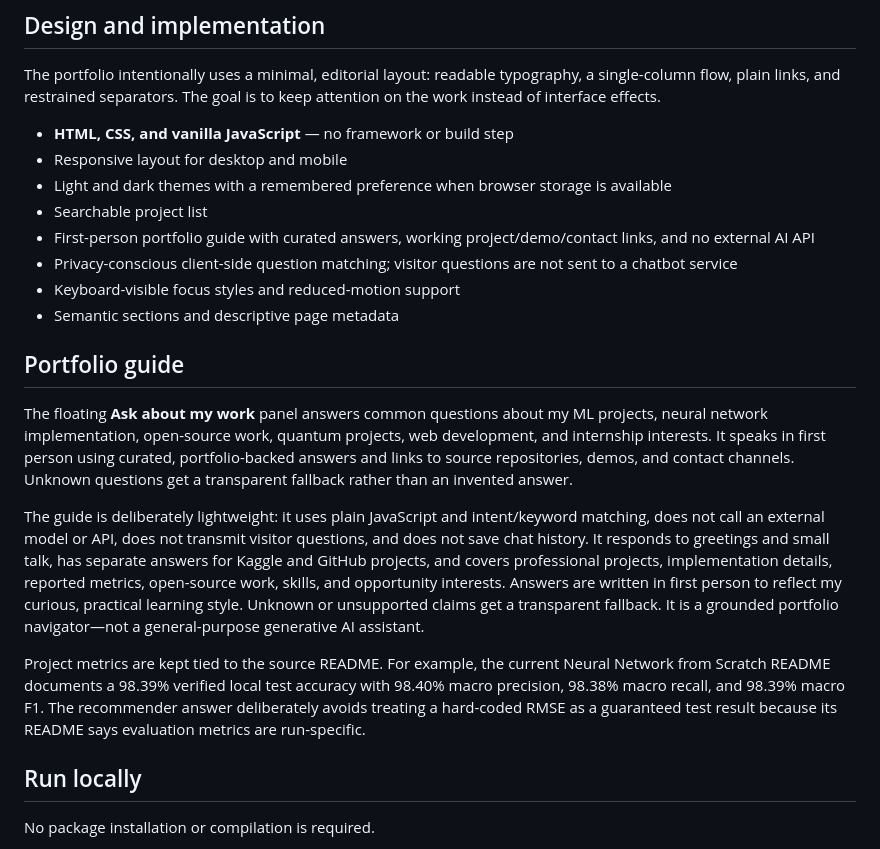
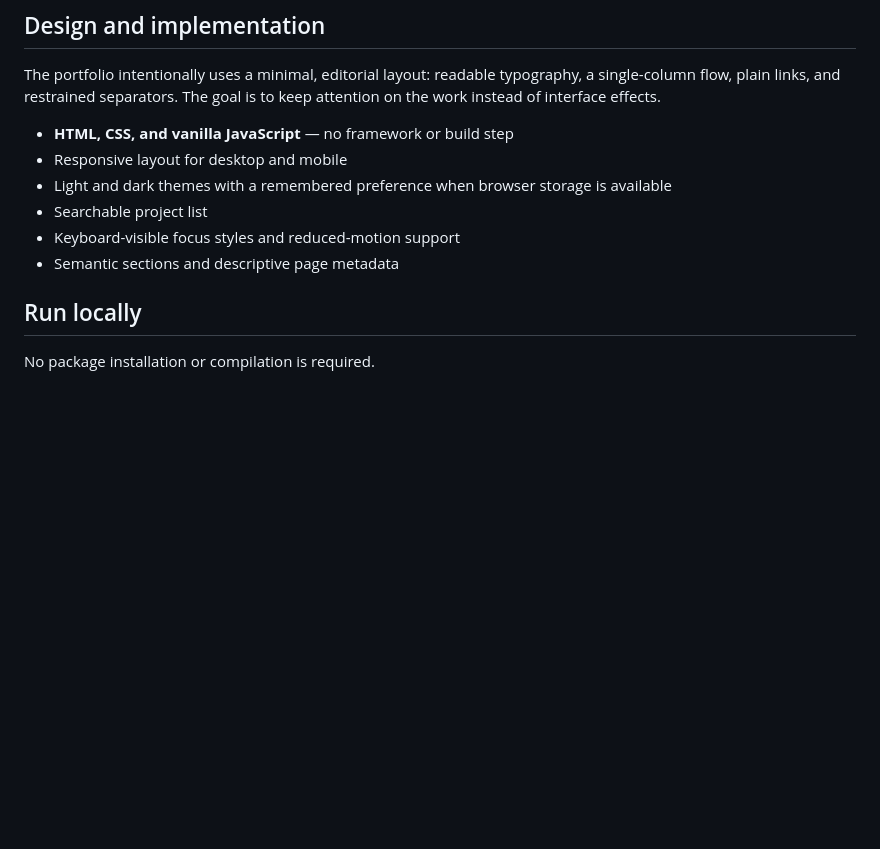
Before and after one commit to chamanvashishth/chamanvashishth.github.io, a Markdown page: README.md, the part around the change. GitHub-like rendering; blank space fills up the shorter version.

Commit message:
Remove chatbot documentation

```diff
--- a/README.md
+++ b/README.md
@@ -45,18 +45,8 @@ The portfolio intentionally uses a minimal, editorial layout: readable typograph
 - Responsive layout for desktop and mobile
 - Light and dark themes with a remembered preference when browser storage is available
 - Searchable project list
-- First-person portfolio guide with curated answers, working project/demo/contact links, and no external AI API
-- Privacy-conscious client-side question matching; visitor questions are not sent to a chatbot service
 - Keyboard-visible focus styles and reduced-motion support
 - Semantic sections and descriptive page metadata
-
-## Portfolio guide
-
-The floating **Ask about my work** panel answers common questions about my ML projects, neural network implementation, open-source work, quantum projects, web development, and internship interests. It speaks in first person using curated, portfolio-backed answers and links to source repositories, demos, and contact channels. Unknown questions get a transparent fallback rather than an invented answer.
-
-The guide is deliberately lightweight: it uses plain JavaScript and intent/keyword matching, does not call an external model or API, does not transmit visitor questions, and does not save chat history. It responds to greetings and small talk, has separate answers for Kaggle and GitHub projects, and covers professional projects, implementation details, reported metrics, open-source work, skills, and opportunity interests. Answers are written in first person to reflect my curious, practical learning style. Unknown or unsupported claims get a transparent fallback. It is a grounded portfolio navigator—not a general-purpose generative AI assistant.
-
-Project metrics are kept tied to the source README. For example, the current Neural Network from Scratch README documents a 98.39% verified local test accuracy with 98.40% macro precision, 98.38% macro recall, and 98.39% macro F1. The recommender answer deliberately avoids treating a hard-coded RMSE as a guaranteed test result because its README says evaluation metrics are run-specific.
 
 ## Run locally
 
```
